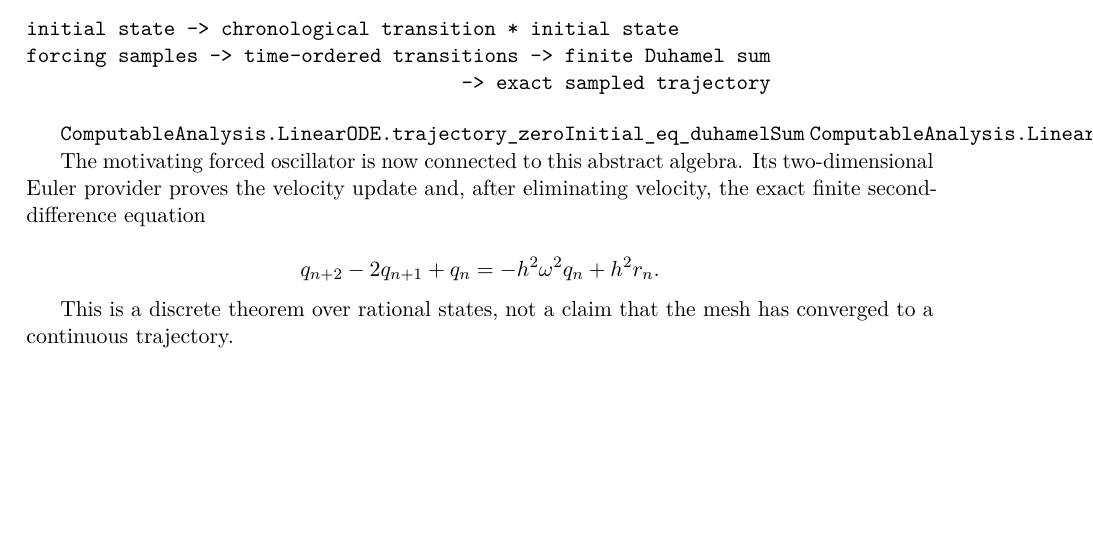
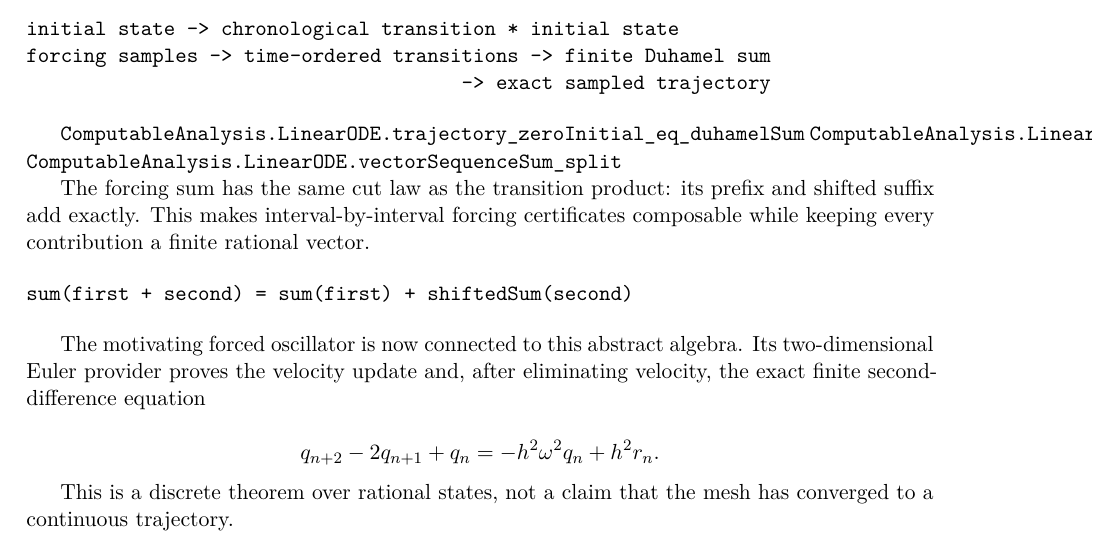
Before and after one commit to liuyao12/computable-analysis, a LaTeX thesis (blueprint/src/web.tex, which reads blueprint/src/09-differential-equations.tex): part of page 98 of 114, cut so that both start at the same text, the shorter picture padded with empty space. Compiled offline with pdfLaTeX.

Commit message:
Split finite Duhamel sums at time cuts

```diff
--- a/blueprint/src/09-differential-equations.tex
+++ b/blueprint/src/09-differential-equations.tex
@@ -186,7 +186,17 @@ forcing samples -> time-ordered transitions -> finite Duhamel sum
 
 \lean{ComputableAnalysis.LinearODE.trajectory_zeroInitial_eq_duhamelSum}
 \lean{ComputableAnalysis.LinearODE.trajectory_eq_transition_add_duhamelSum}
+\lean{ComputableAnalysis.LinearODE.vectorSequenceSum_split}
 \leanok
+
+The forcing sum has the same cut law as the transition product: its prefix
+and shifted suffix add exactly.  This makes interval-by-interval forcing
+certificates composable while keeping every contribution a finite rational
+vector.
+
+\begin{verbatim}
+sum(first + second) = sum(first) + shiftedSum(second)
+\end{verbatim}
 
 The motivating forced oscillator is now connected to this abstract algebra.
 Its two-dimensional Euler provider proves the velocity update and, after
```
Also changed, not shown: 1 other file.
